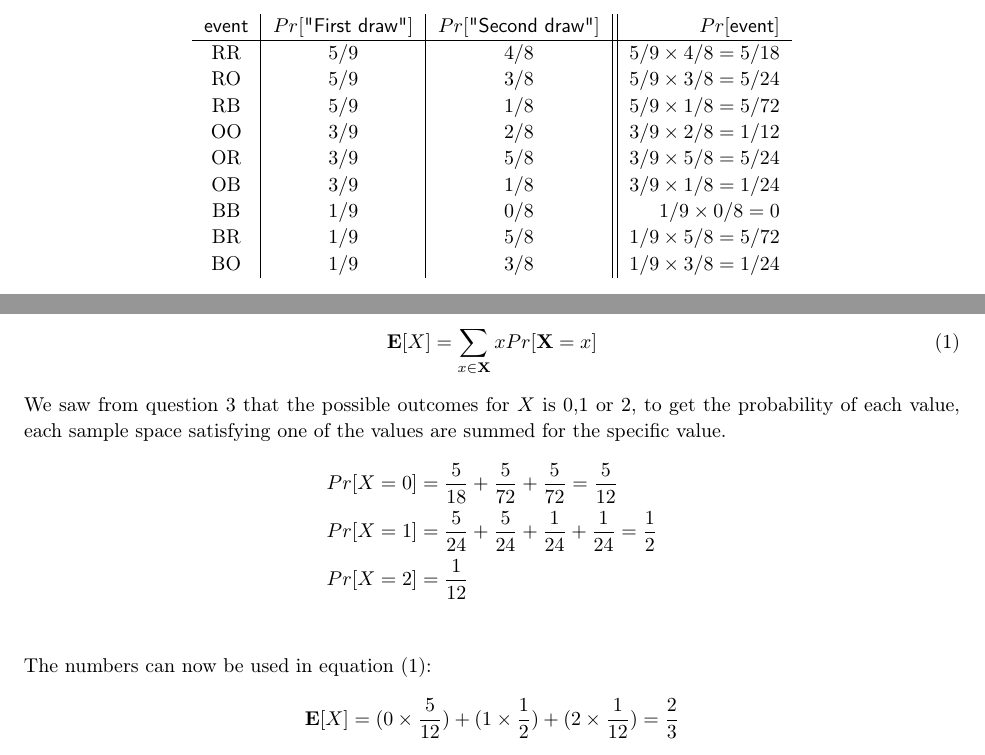
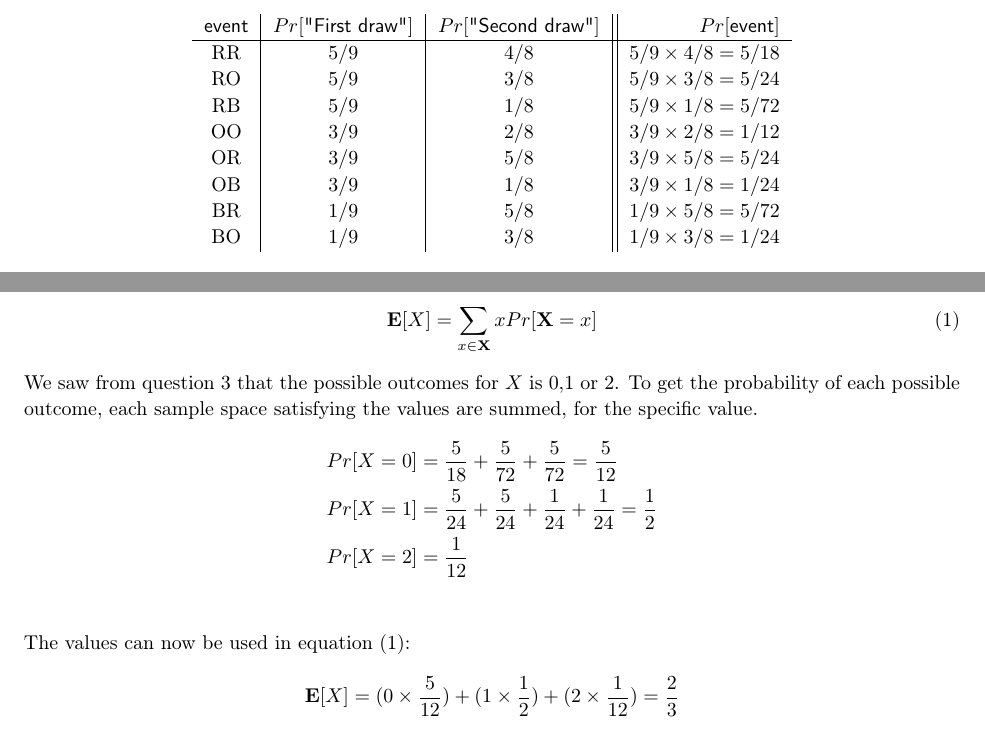
Before and after one commit to chrisdawgr/ml, a LaTeX problem sheet (assignment1/assign1.tex): two parts of page 5 of 8, joined at a grey line, cut so that both start at the same text. Compiled offline with pdfLaTeX.

Commit message:
git script

```diff
--- a/assignment1/assign1.tex
+++ b/assignment1/assign1.tex
@@ -312,7 +312,6 @@ $ \textsf{Pr}[\textsf{"second draw"}] = \textsf{Pr}[\textsf{"second draw"} \vert
     OO & $3/9$ & $2/8$ &  $ 3/9 \times 2/8 = 1/12$\\
     OR & $3/9$ & $5/8$ &  $ 3/9 \times 5/8 = 5/24$\\
     OB & $3/9$ & $1/8$ &  $ 3/9 \times 1/8 = 1/24$\\
-    BB & $1/9$ & $0/8$ &  $ 1/9 \times 0/8 = 0$\\
     BR & $1/9$ & $5/8$ &  $ 1/9 \times 5/8 = 5/72$\\
     BO & $1/9$ & $3/8$ &  $ 1/9 \times 3/8 = 1/24$\\
   \end{tabular}
@@ -331,13 +330,13 @@ To compute the expected value of $X$, i will use the general formula:
 \mathbf{E}[X] = \sum\limits_{x \in \mathbf{X}} x  Pr[\mathbf{X} = x]
 \label{expectation}
 \end{equation}
-We saw from question 3 that the possible outcomes for $X$ is 0,1 or 2, to get the probability of each value, each sample space satisfying one of the values are summed for the specific value.
+We saw from question 3 that the possible outcomes for $X$ is 0,1 or 2. To get the probability of each possible outcome, each sample space satisfying the values are summed, for the specific value.
 \begin{align*}
 Pr[X=0] &= \dfrac{5}{18} + \dfrac{5}{72} + \dfrac{5}{72} = \dfrac{5}{12} \\
 Pr[X=1] &= \dfrac{5}{24} + \dfrac{5}{24} + \dfrac{1}{24} + \dfrac{1}{24} = \dfrac{1}{2} \\
 Pr[X=2] &= \dfrac{1}{12} \\
 \end{align*}
-The numbers can now be used in equation \eqref{expectation}:
+The values can now be used in equation \eqref{expectation}:
 $$
 \mathbf{E}[X] = (0 \times \dfrac{5}{12}) + (1 \times \dfrac{1}{2}) + (2 \times \dfrac{1}{12}) = \dfrac{2}{3}
 $$
```
